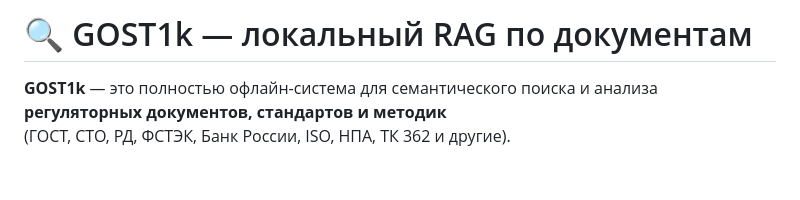
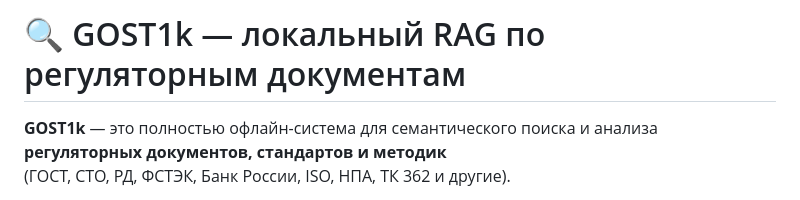
Before and after one commit to kam1k88/GOST1k, a Markdown page: README.md, the part around the change. Drawn GitHub-style; blank space fills up the shorter version.

Commit message:
Update README to clarify focus on regulatory documents

```diff
--- a/README.md
+++ b/README.md
@@ -1,4 +1,4 @@
-# 🔍 GOST1k — локальный RAG по документам
+# 🔍 GOST1k — локальный RAG по регуляторным документам
 
 **GOST1k** — это полностью офлайн-система для семантического поиска и анализа **регуляторных документов, стандартов и методик**
 (ГОСТ, СТО, РД, ФСТЭК, Банк России, ISO, НПА, ТК 362 и другие).
```
